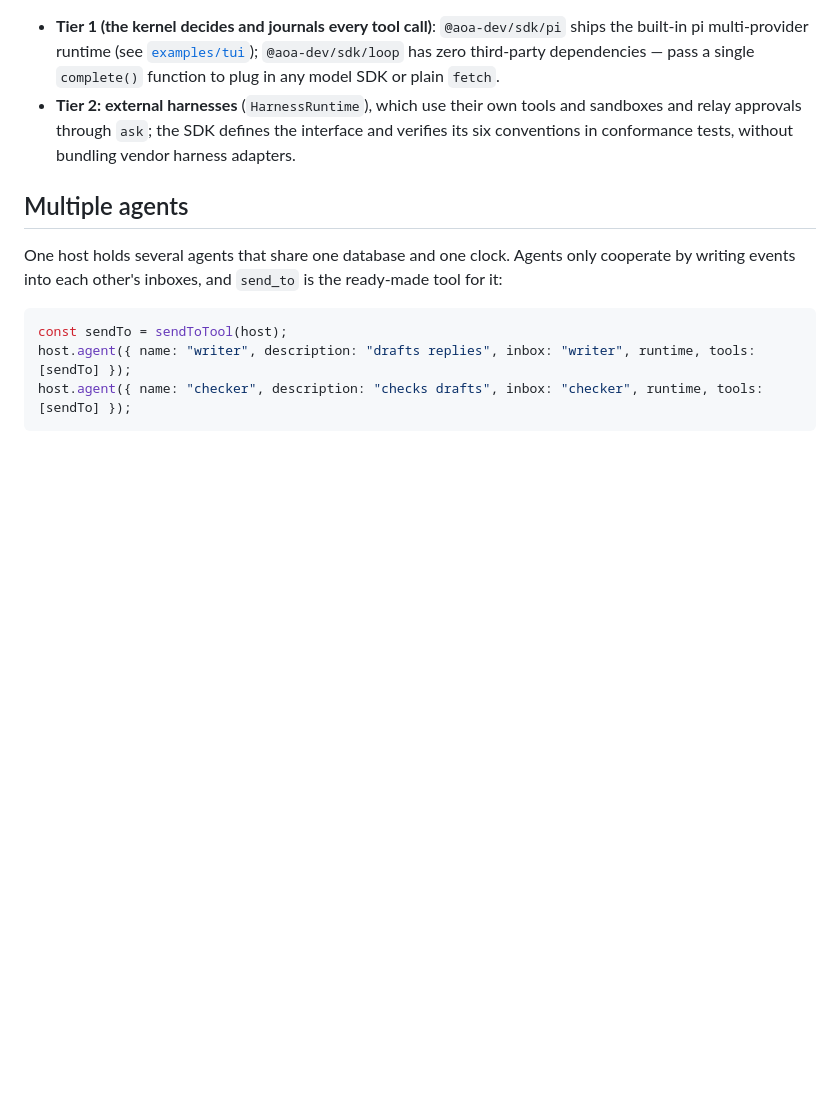
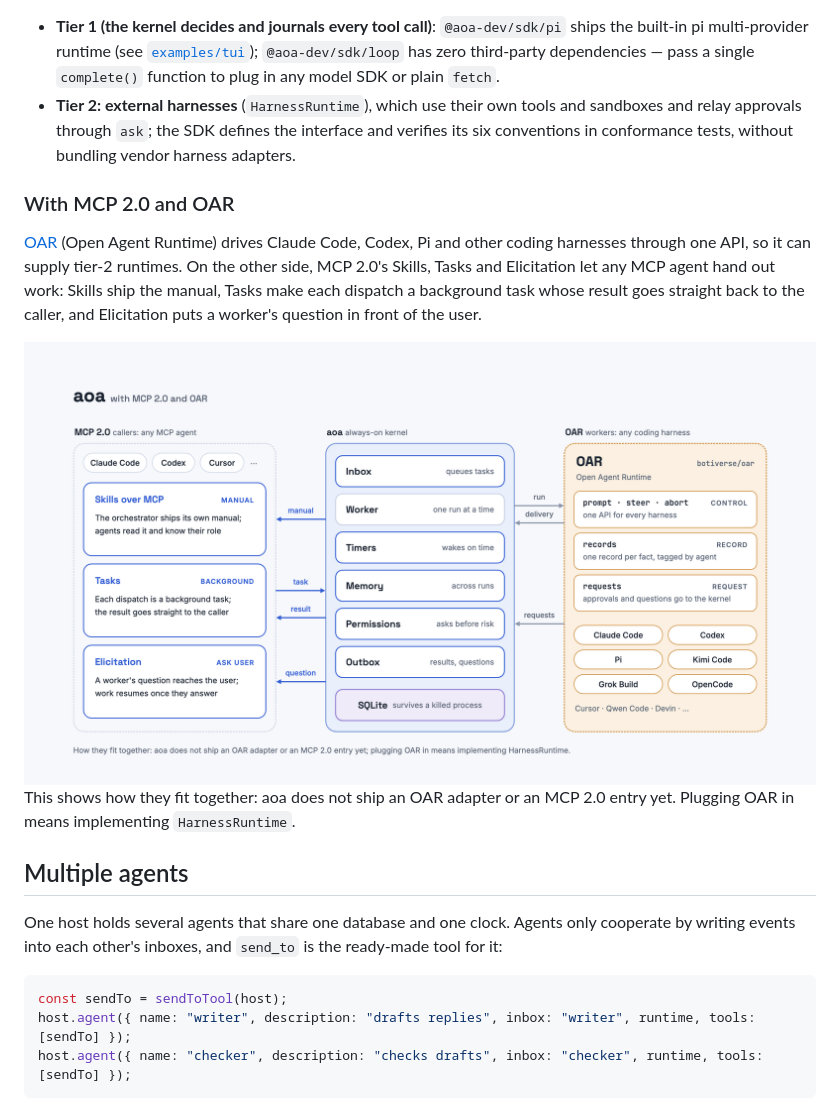
Before and after one commit to bubbleptr/aoa, a Markdown page: README.en.md, the part around the change. Rendered like a GitHub page; pictures changed too: docs/diagrams/mcp-oar-en-light.png (added); blank space fills up the shorter version.

Commit message:
docs(readme): diagram aoa with MCP 2.0 and OAR

```diff
--- a/README.en.md
+++ b/README.en.md
@@ -138,6 +138,17 @@ The kernel's own tools (timers, notify, memory, `send_to`) mark themselves `low`
 - **Tier 1 (the kernel decides and journals every tool call)**: `@aoa-dev/sdk/pi` ships the built-in pi multi-provider runtime (see [`examples/tui`](examples/tui)); `@aoa-dev/sdk/loop` has zero third-party dependencies — pass a single `complete()` function to plug in any model SDK or plain `fetch`.
 - **Tier 2: external harnesses** (`HarnessRuntime`), which use their own tools and sandboxes and relay approvals through `ask`; the SDK defines the interface and verifies its six conventions in conformance tests, without bundling vendor harness adapters.
 
+### With MCP 2.0 and OAR
+
+[OAR](https://github.com/botiverse/oar) (Open Agent Runtime) drives Claude Code, Codex, Pi and other coding harnesses through one API, so it can supply tier-2 runtimes. On the other side, MCP 2.0's Skills, Tasks and Elicitation let any MCP agent hand out work: Skills ship the manual, Tasks make each dispatch a background task whose result goes straight back to the caller, and Elicitation puts a worker's question in front of the user.
+
+<picture>
+  <source media="(prefers-color-scheme: dark)" srcset="docs/diagrams/mcp-oar-en-dark.png">
+  <img alt="aoa with MCP 2.0 and OAR: on the left, any MCP agent connects through Skills (the manual), Tasks (dispatch and result) and Elicitation (questions); in the middle, the aoa kernel has Inbox, Worker, Timers, Memory, Permissions and Outbox, with state in SQLite; on the right, OAR controls sessions with prompt, steer and abort, records facts as records, and returns approvals and questions to the kernel as requests, driving Claude Code, Codex, Pi, Kimi Code, Grok Build, OpenCode and more. This shows how they fit together; aoa does not ship an OAR adapter or an MCP 2.0 entry yet" src="docs/diagrams/mcp-oar-en-light.png">
+</picture>
+
+This shows how they fit together: aoa does not ship an OAR adapter or an MCP 2.0 entry yet. Plugging OAR in means implementing `HarnessRuntime`.
+
 ## Multiple agents
 
 One host holds several agents that share one database and one clock. Agents only cooperate by writing events into each other's inboxes, and `send_to` is the ready-made tool for it:
```
Also changed, not shown: README.md (+11 -0 lines), docs/diagrams/mcp-oar-dark.png (added), docs/diagrams/mcp-oar-en-dark.png (added), docs/diagrams/mcp-oar-light.png (added), 5 other files.
